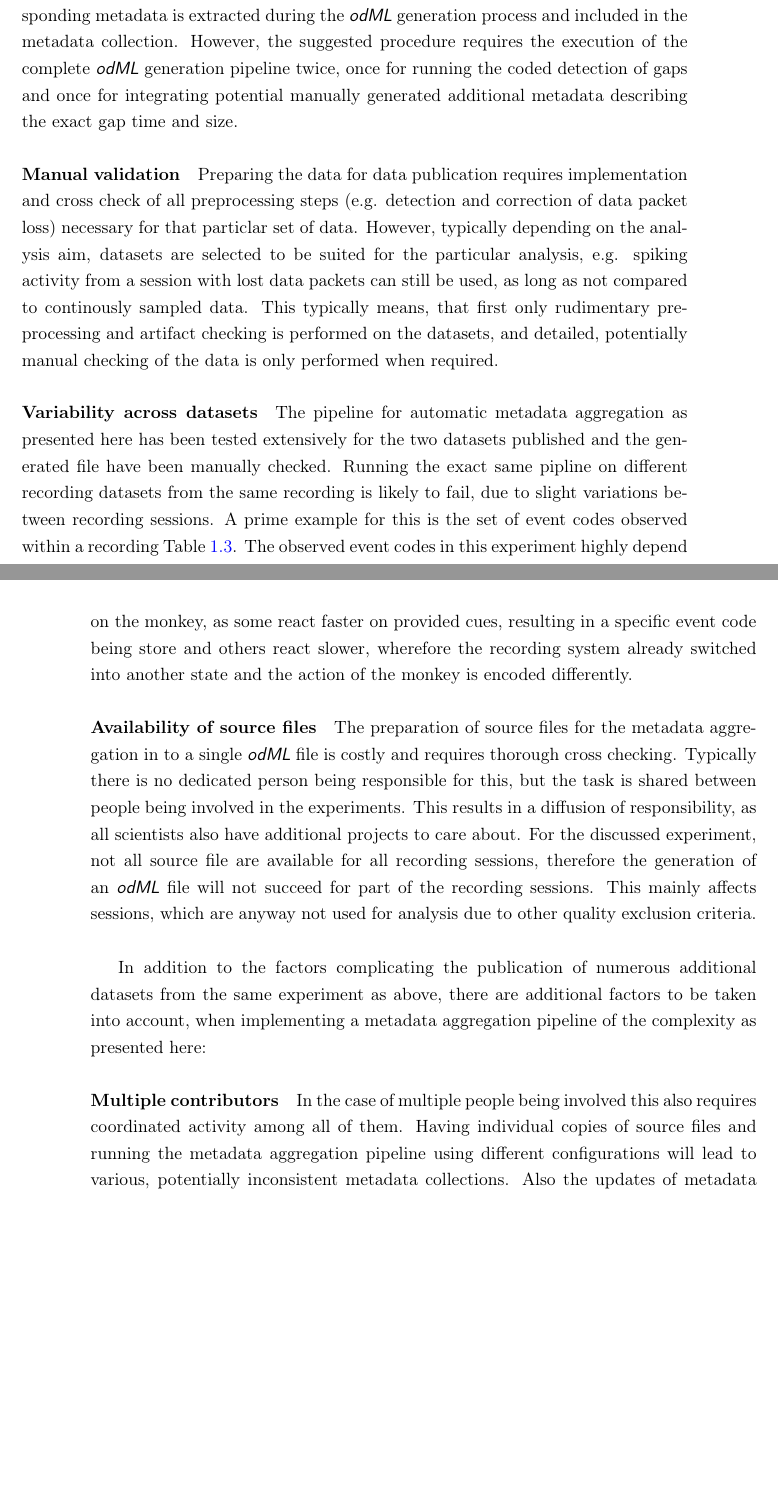
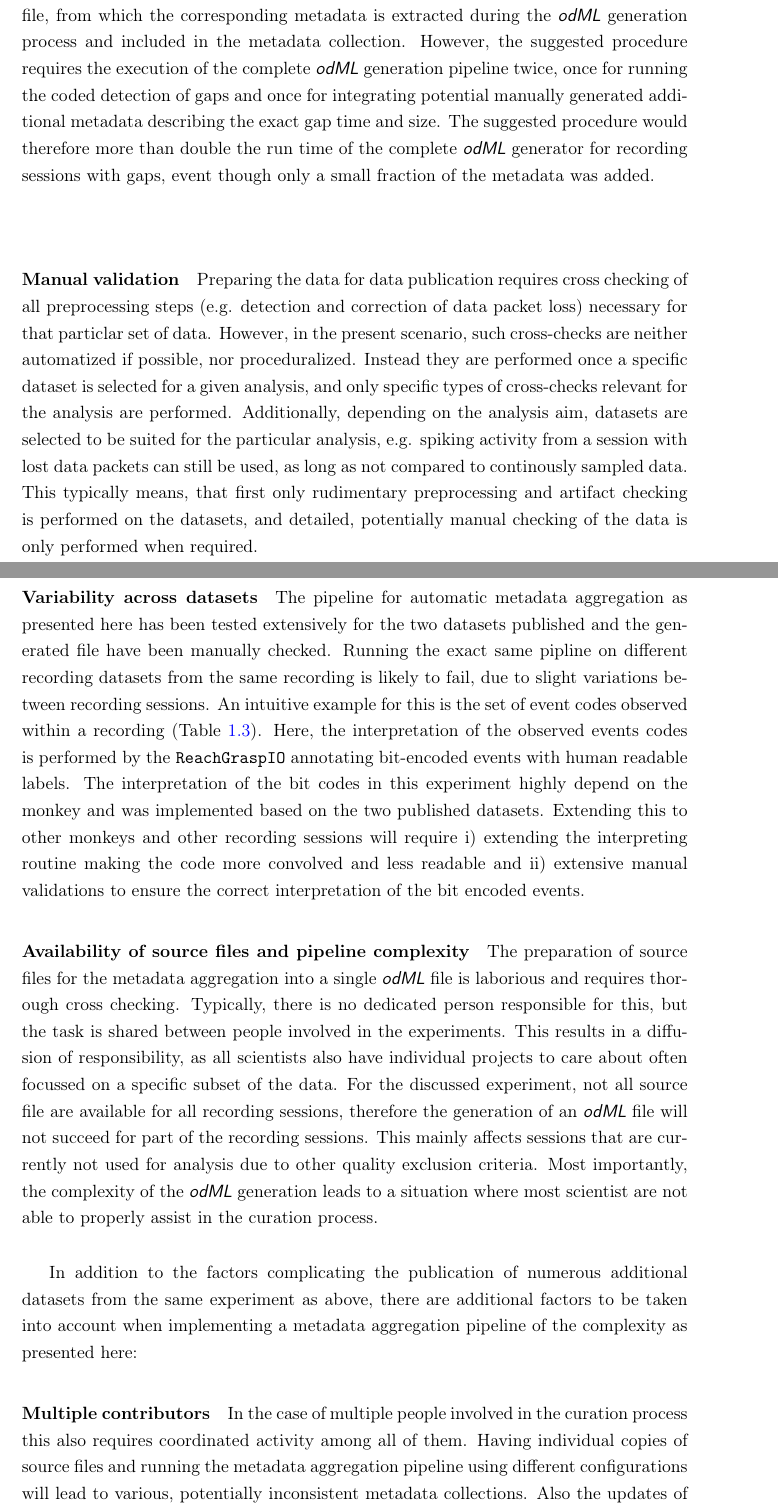
Before and after one commit to JuliaSprenger/PhD_thesis, a LaTeX thesis (latex/main.tex, which reads latex/sections/Section_2.tex): two parts of pages 51 and 52 of 81 before the commit and two parts of pages 51 and 53 of 83 after it, joined at a grey line, cut so that both start at the same text, the shorter picture padded with empty space. Compiled offline with pdfLaTeX.

Commit message:
Include correction for scidata discussion

```diff
--- a/latex/sections/Section_2.tex
+++ b/latex/sections/Section_2.tex
@@ -606,5 +607,5 @@ The presented data publication demonstrates the complexity of the datasets and t
 \paragraph{Additional features}
 \label{sec:additional_features_gaps}
 Describing two datasets in a high degree of detail in a manuscript requires 23 pages of descriptor to provide all necessary details. Including additional datasets following the same experimental paradigm would expand the descriptor as additional features observed in the data need to be described. Extending the descriptor to include all peculiarities of all datasets will confuse the reader therefore make the dataset less easily reusable.
-An example for additional features which would require explicit description is an additional type of artifact, which is not described in \citet{Brochier_2018} as these two datasets do not exhibit unintended gaps during the recording. This type of artifact was first described in \citet{Sprenger_2014} and occurs when individual data packets are lost during data recording within the recording hardware. The loss of data packets does not cause an interruption of the recording and is not tracked in the recording file, but the recording files appear intact. Lost data packets can only be detected afterwards by comparing raw continously recorded data with the corresponding threshold crossing events detected online during recording. After the occurrence of a lost data packet, these two signal are not aligned, as only the continous signal is affected by lost data packages and not threshold crossing events.
-For a comprehensive check for gap during the recording, the \software{odML} generation pipeline would need to be extended in multiple places: Firstly, an additional \code{Section} in the \software{odML} structure would be required to capture the details of potential by a function scanning the original data files. This would require changes in the \software{odML} templates (\cref{fig:scidata_metadata_pipeline}, left box). Secondly, an additional function for gap detection by comparing events to continous signals needs to be integrated in the \software{odML} generator. This requires extension of the \software{odML} genration code and would potentially increase the run time of the code considerably as the comparison for a full dataset can be compute intense and the \software{odML} generation process is not parallelized. Finally, since the coded detection of gaps can only indentify the occurrence of a gap, without reliably characterizing the exact time point or exact extend of the gap, a manual inspection of the data with a detected gap is required after the first run of the \software{odML} generator. To reliably document the results of this manual inspection the integration of the results into the \software{odML} file is mandatory. This could be implemented by the manual generation of a secondary metadata source file, from which the corresponding metadata is extracted during the \software{odML} generation process and included in the metadata collection. However, the suggested procedure requires the execution of the complete \software{odML} generation pipeline twice, once for running the coded detection of gaps and once for integrating potential manually generated additional metadata describing the exact gap time and size.
+An example for additional features which would require explicit description is an additional type of artifact, which is not described in \citet{Brochier_2018} as these two datasets do not exhibit unintended gaps during the recording (\cref{fig:scidata_gaps}). This type of artifact was first described in \citet{Sprenger_2014} and occurs when individual data packets are lost during data recording within the recording hardware. The loss of data packets does not cause an interruption of the recording and is not tracked in the recording file, but the recording files appear intact. Lost data packets can only be detected afterwards by comparing raw continously recorded data with the corresponding threshold crossing events detected online during recording. After the occurrence of a lost data packet, these two signal are not aligned, as only the continous signal is affected by lost data packages and not threshold crossing events.
+For a comprehensive check for gap during the recording, the \software{odML} generation pipeline would need to be extended in multiple places: Firstly, an additional \code{Section} in the \software{odML} structure would be required to capture the details of potential by a function scanning the original data files. This would require changes in the \software{odML} templates (\cref{fig:scidata_metadata_pipeline}, left box). Secondly, an additional function for gap detection by comparing events to continous signals needs to be integrated in the \software{odML} generator. This requires extension of the \software{odML} genration code and would potentially increase the run time of the code considerably as the comparison for a full dataset can be compute intense and the \software{odML} generation process is not parallelized. Finally, since the coded detection of gaps can only indentify the occurrence of a gap, without reliably characterizing the exact time point or exact extend of the gap, a manual inspection of the data with a detected gap is required after the first run of the \software{odML} generator. To reliably document the results of this manual inspection the integration of the results into the \software{odML} file is mandatory. This could be implemented by the manual generation of a secondary metadata source file, from which the corresponding metadata is extracted during the \software{odML} generation process and included in the metadata collection. However, the suggested procedure requires the execution of the complete \software{odML} generation pipeline twice, once for running the coded detection of gaps and once for integrating potential manually generated additional metadata describing the exact gap time and size. The suggested procedure would therefore more than double the run time of the complete \software{odML} generator for recording sessions with gaps, event though only a small fraction of the metadata was added.
@@ -611,21 +617,24 @@ For a comprehensive check for gap during the recording, the \software{odML} gene
+ \label{fig:scidata_gaps}
+\end{figure}
+
 
 % thorough preparation of all preprocessing steps required
 \paragraph{Manual validation}
-Preparing the data for data publication requires implementation and cross check of all preprocessing steps (e.g. detection and correction of data packet loss) necessary for that particlar set of data. However, typically depending on the analysis aim, datasets are selected to be suited for the particular analysis, e.g. spiking activity from a session with lost data packets can still be used, as long as not compared to continously sampled data.  This typically means, that first only rudimentary preprocessing and artifact checking is performed on the datasets, and detailed, potentially manual checking of the data is only performed when required.
+Preparing the data for data publication requires cross checking of all preprocessing steps (e.g. detection and correction of data packet loss) necessary for that particlar set of data. However, in the present scenario, such cross-checks are neither automatized if possible, nor proceduralized. Instead they are performed once a specific dataset is selected for a given analysis, and only specific types of cross-checks relevant for the analysis are performed. Additionally, depending on the analysis aim, datasets are selected to be suited for the particular analysis, e.g. spiking activity from a session with lost data packets can still be used, as long as not compared to continously sampled data.  This typically means, that first only rudimentary preprocessing and artifact checking is performed on the datasets, and detailed, potentially manual checking of the data is only performed when required.
 
 % variability across datasets not covered by published version
 \paragraph{Variability across datasets}
-The pipeline for automatic metadata aggregation as presented here has been tested extensively for the two datasets published and the generated file have been manually checked. Running the exact same pipline on different recording datasets from the same recording is likely to fail, due to slight variations between recording sessions. A prime example for this is the set of event codes observed within a recording \cref{tab:bit_translation}. The observed event codes in this experiment highly depend on the monkey, as some react faster on provided cues, resulting in a specific event code being store and others react slower, wherefore the recording system already switched into another state and the action of the monkey is encoded differently.
+The pipeline for automatic metadata aggregation as presented here has been tested extensively for the two datasets published and the generated file have been manually checked. Running the exact same pipline on different recording datasets from the same recording is likely to fail, due to slight variations between recording sessions. An intuitive example for this is the set of event codes observed within a recording (\cref{tab:bit_translation}). Here, the interpretation of the observed events codes is performed by the \code{ReachGraspIO} annotating bit-encoded events with human readable labels. The interpretation of the bit codes in this experiment highly depend on the monkey and was implemented based on the two published datasets. Extending this to other monkeys and other recording sessions will require i) extending the interpreting routine making the code more convolved and less readable and ii) extensive manual validations to ensure the correct interpretation of the bit encoded events.
 
 % availability of source files
-\paragraph{Availability of source files}
-The preparation of source files for the metadata aggregation in to a single \software{odML} file is costly and requires thorough cross checking. Typically there is no dedicated person being responsible for this, but the task is shared between people being involved in the experiments. This results in a diffusion of responsibility, as all scientists also have additional projects to care about. For the discussed experiment, not all source file are available for all recording sessions, therefore the generation of an \software{odML} file will not succeed for part of the recording sessions. This mainly affects sessions, which are anyway not used for analysis due to other quality exclusion criteria.
+\paragraph{Availability of source files and pipeline complexity}
+The preparation of source files for the metadata aggregation into a single \software{odML} file is laborious and requires thorough cross checking. Typically, there is no dedicated person responsible for this, but the task is shared between people involved in the experiments. This results in a diffusion of responsibility, as all scientists also have individual projects to care about often focussed on a specific subset of the data. For the discussed experiment, not all source file are available for all recording sessions, therefore the generation of an \software{odML} file will not succeed for part of the recording sessions. This mainly affects sessions that are currently not used for analysis due to other quality exclusion criteria. Most importantly, the complexity of the \software{odML} generation leads to a situation where most scientist are not able to properly assist in the curation process.
 \newline
 
-In addition to the factors complicating the publication of numerous additional datasets from the same experiment as above, there are additional factors to be taken into account, when implementing a metadata aggregation pipeline of the complexity as presented here:
+In addition to the factors complicating the publication of numerous additional datasets from the same experiment as above, there are additional factors to be taken into account when implementing a metadata aggregation pipeline of the complexity as presented here:
 
 \paragraph{Multiple contributors}
-In the case of multiple people being involved this also requires coordinated activity among all of them. Having individual copies of source files and running the metadata aggregation pipeline using different configurations will lead to various, potentially inconsistent metadata collections. Also the updates of metadata need to be tracked and communicated in a reproducible manner.
+In the case of multiple people involved in the curation process this also requires coordinated activity among all of them. Having individual copies of source files and running the metadata aggregation pipeline using different configurations will lead to various, potentially inconsistent metadata collections. Also the updates of metadata need to be tracked and communicated in a reproducible manner.
 
 \paragraph{Robustness \& Usability}
 Special attention also needs to be invested making the execution of the pipeline (or minimally: the result of the exection) available to all collaborators, taking into account different needs and software (version) requirements of scientific projects. The pipeline therefore has to be robust to be run on different machines and different system environments and results need to be compatible with all analyis setups in use.
```
Also changed, not shown: material/sources/scidata_gaps.svg, latex/sections/Section_2.tex (12 more changed lines), 1 other file.
